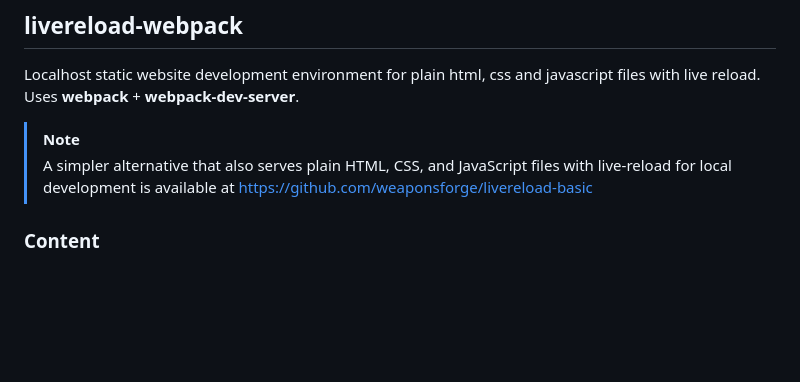
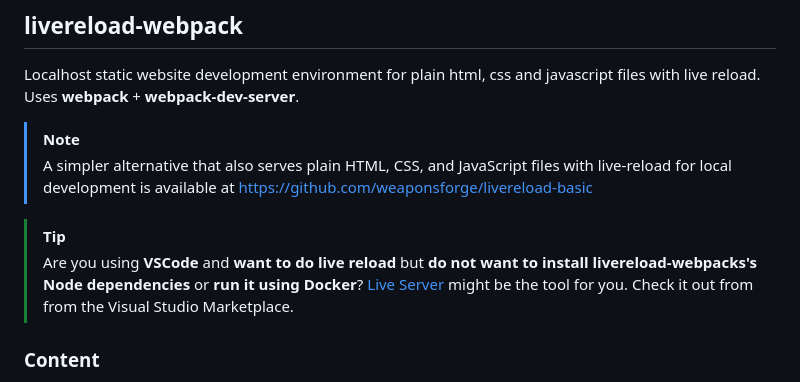
Before and after one commit to weaponsforge/livereload-webpack, a Markdown page: README.md, the part around the change. Rendered like a GitHub page; blank space fills up the shorter version.

Commit message:
docs: add url link to vscode live server plugin

```diff
--- a/README.md
+++ b/README.md
@@ -6,6 +6,10 @@ Uses **webpack** + **webpack-dev-server**.
 
 > [!NOTE]
 > A simpler alternative that also serves plain HTML, CSS, and JavaScript files with live-reload for local development is available at https://github.com/weaponsforge/livereload-basic
+
+> [!TIP]
+> Are you using **VSCode** and **want to do live reload** but **do not want to install livereload-webpacks's Node dependencies** or **run it using Docker**?
+> [Live Server](https://marketplace.visualstudio.com/items?itemName=ritwickdey.LiveServer) might be the tool for you. Check it out from from the Visual Studio Marketplace.
 
 ### Content
 
```
